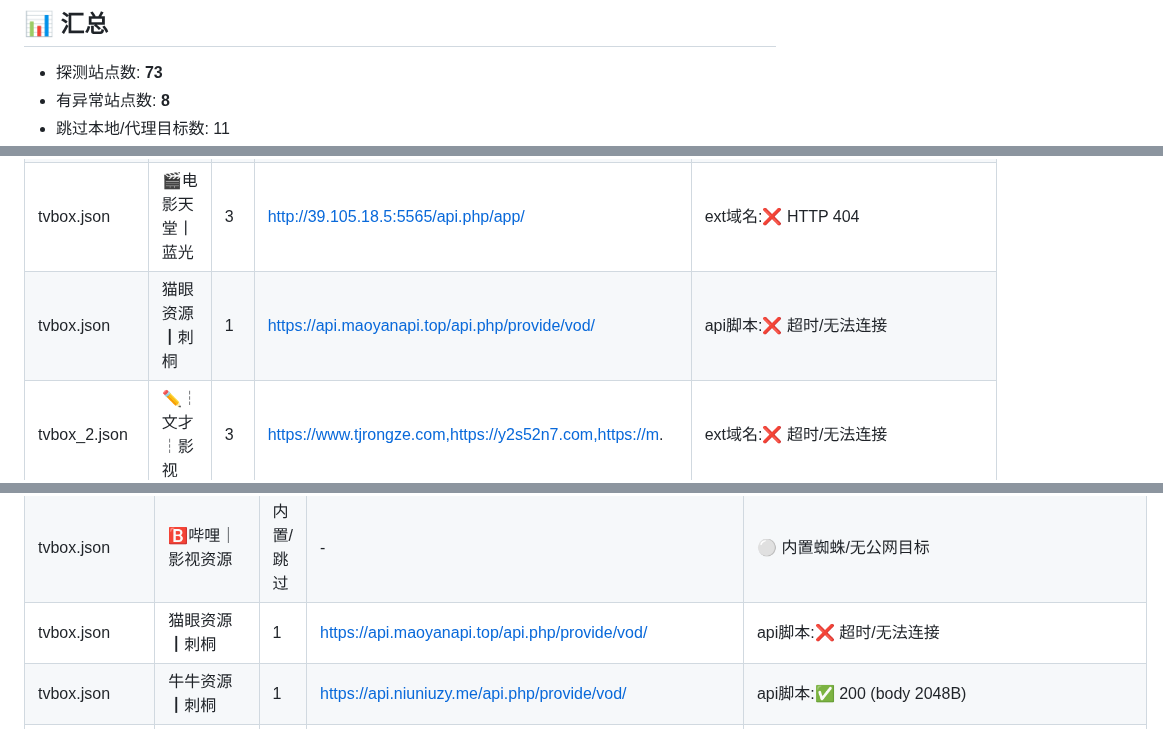
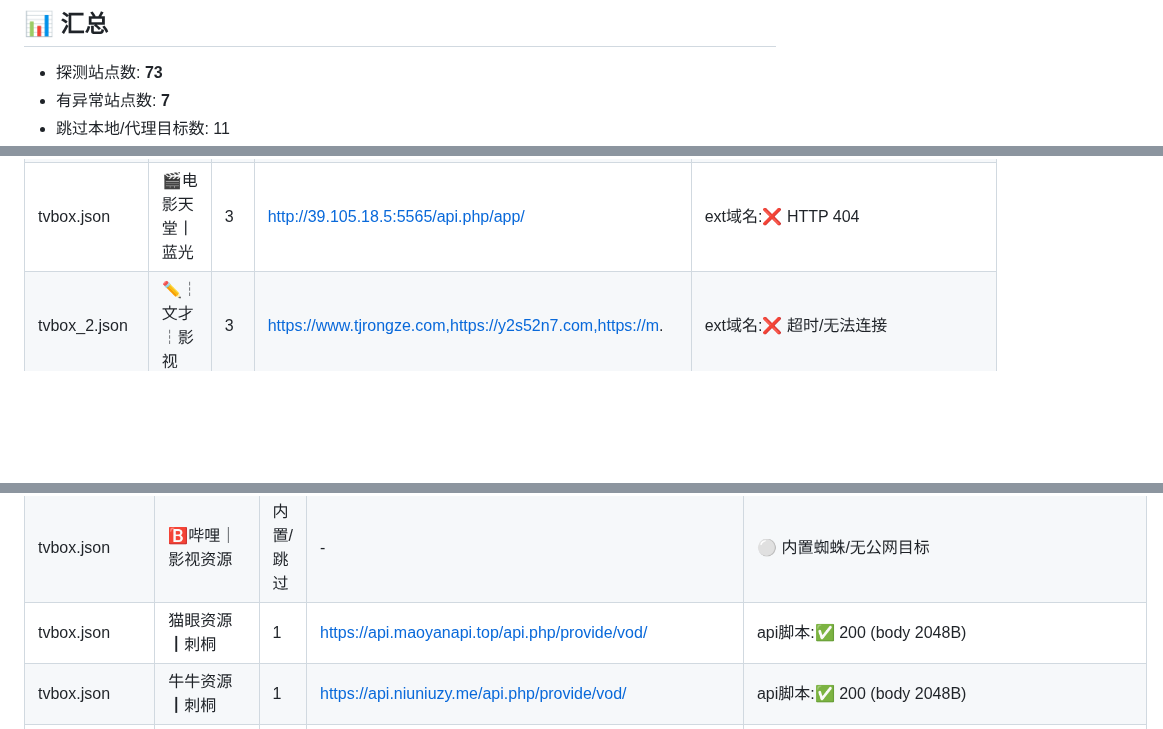
Before and after one commit to y249376764/yangmi2026, a Markdown page: HEALTH_REPORT.md, 3 parts joined by grey strips. GitHub-like rendering; blank space fills up the shorter version.

```diff
--- a/HEALTH_REPORT.md
+++ b/HEALTH_REPORT.md
@@ -6,5 +6,5 @@
 ## 📊 汇总
 
 - 探测站点数: **73**
-- 有异常站点数: **8**
+- 有异常站点数: **7**
 - 跳过本地/代理目标数: 11
@@ -17,7 +17,6 @@
 | tvbox.json | 🧿金牌｜蓝光秒播 | 3 | https://m.610pkea.com,https://y2s52n7.com,https://m.hky | ext域名:❌ 超时/无法连接 |
 | tvbox.json | 💠魔方丨蓝光秒播 | 3 | https://www.douy32mf.top | ext域名:❌ 超时/无法连接 |
 | tvbox.json | 🎬电影天堂丨蓝光 | 3 | http://39.105.18.5:5565/api.php/app/ | ext域名:❌ HTTP 404 |
-| tvbox.json | 猫眼资源┃刺桐 | 1 | https://api.maoyanapi.top/api.php/provide/vod/ | api脚本:❌ 超时/无法连接 |
 | tvbox_2.json | ✏️┆文才┆影视 | 3 | https://www.tjrongze.com,https://y2s52n7.com,https://m. | ext域名:❌ 超时/无法连接 |
 | tvbox_py.json | 文才影视[py] | 3 | https://www.hkybqufgh.com,https://www.sizhengxt.com,htt | ext域名:❌ 超时/无法连接 |
 | tvbox_py.json | 豆瓣 | 采集 | 1 | https://caiji.dbzy.tv/api.php/provide/vod/ | api脚本:❌ 超时/无法连接 |
@@ -47,7 +46,7 @@
 | tvbox.json | 🎡永乐｜蓝光影视 | 内置/跳过 | - | ⚪ 内置蜘蛛/无公网目标 |
 | tvbox.json | 🎥1905｜蓝光秒播 | 内置/跳过 | - | ⚪ 内置蜘蛛/无公网目标 |
 | tvbox.json | 🅱️哔哩｜影视资源 | 内置/跳过 | - | ⚪ 内置蜘蛛/无公网目标 |
-| tvbox.json | 猫眼资源┃刺桐 | 1 | https://api.maoyanapi.top/api.php/provide/vod/ | api脚本:❌ 超时/无法连接 |
+| tvbox.json | 猫眼资源┃刺桐 | 1 | https://api.maoyanapi.top/api.php/provide/vod/ | api脚本:✅ 200 (body 2048B) |
 | tvbox.json | 牛牛资源┃刺桐 | 1 | https://api.niuniuzy.me/api.php/provide/vod/ | api脚本:✅ 200 (body 2048B) |
 | tvbox.json | 丫丫资源┃刺桐 | 1 | https://cj.yayazy.net/api.php/provide/vod/ | api脚本:✅ 200 (body 2048B) |
 | tvbox.json | 茅台资源┃刺桐 | 1 | https://caiji.maotaizy.cc/api.php/provide/vod/from/mtm3 | api脚本:✅ 200 (body 2048B) |
```
Also changed, not shown: other parts of HEALTH_REPORT.md (+2 -2 lines).
